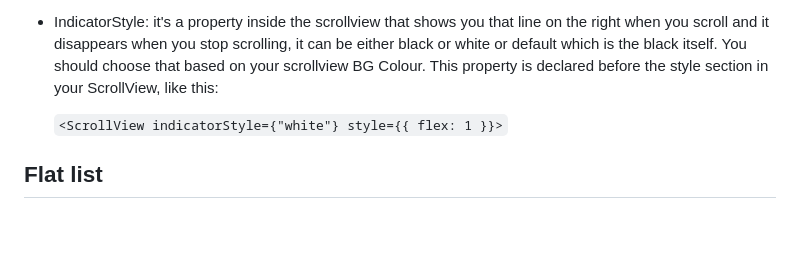
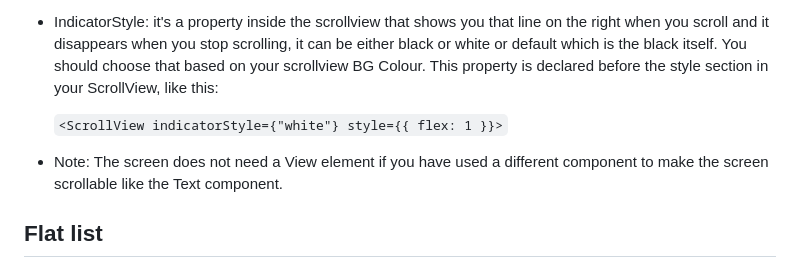
Before and after one commit to Moniaar/React-native-world, a Markdown page: README.md, the part around the change. GitHub-like rendering; blank space fills up the shorter version.

Commit message:
Update README.md with info about the View and ScrollView

````diff
--- a/README.md
+++ b/README.md
@@ -61,6 +61,7 @@ If you want the list to scroll horiziontaly, add the following property: horiznt
 - IndicatorStyle: it's a property inside the scrollview that shows you that line on the right when you scroll and it disappears when you stop scrolling, it can be either black or white or default which is the black itself. You should choose that based on your scrollview BG Colour. This property is declared before the style section in your ScrollView, like this:
 
   ``` <ScrollView indicatorStyle={"white"} style={{ flex: 1 }}> ```
+- Note: The screen does not need a View element if you have used a different component to make the screen scrollable like the Text component.
 
 ## Flat list
 A component that displays a scrolling list of changing, but similarly structured, data. FlatList works well for long lists of data, where the number of items might change over time. Unlike the more generic ScrollView, the FlatList only renders elements that are currently showing on the screen, not all the elements at once. It requires two props: data and renderItem. data is the source of information for the list. renderItem takes one item from the source and returns a formatted component to render. One of the most common uses for a list view is displaying data that you fetch from a server.
````
